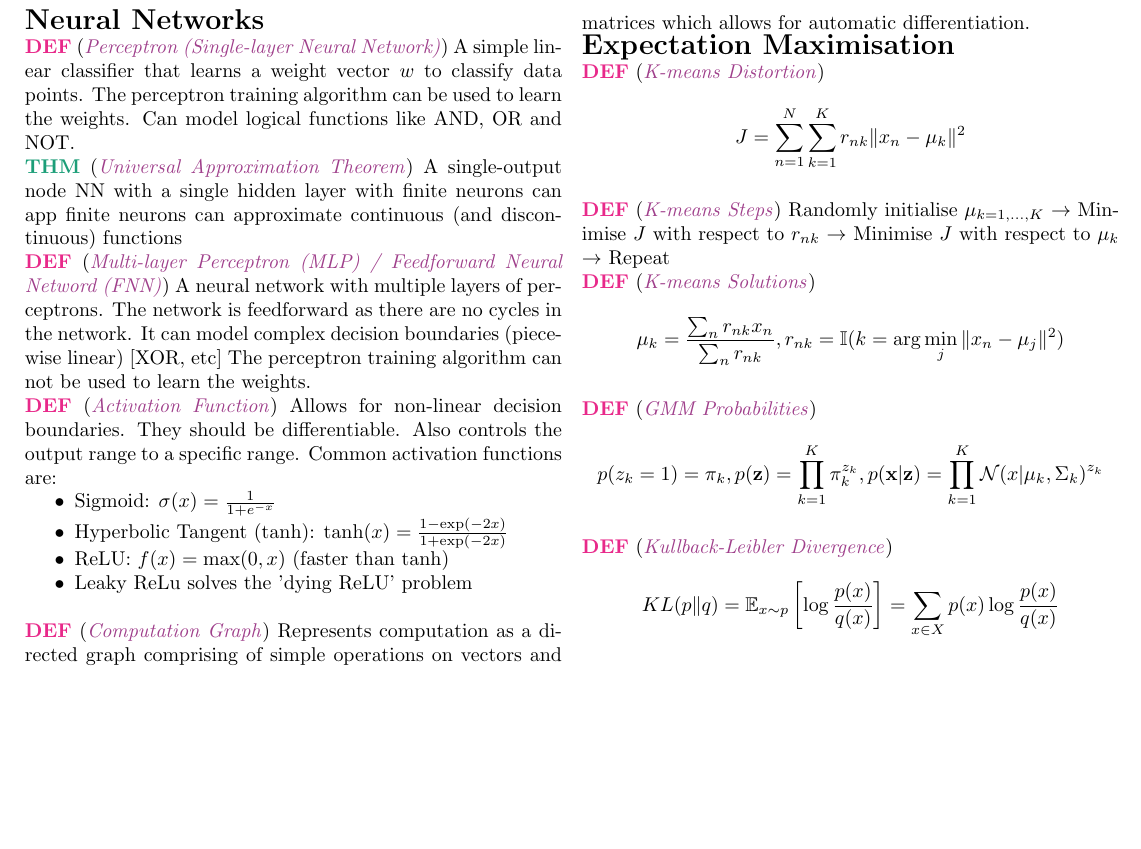
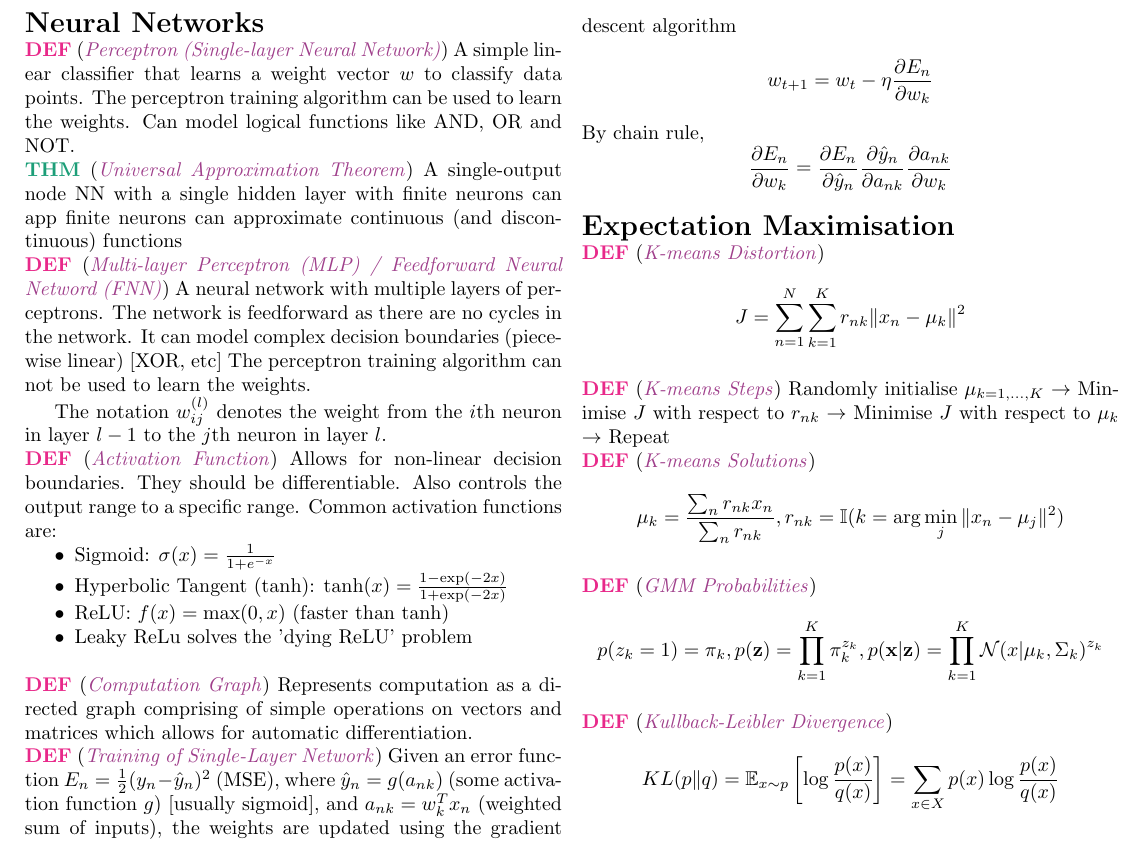
Before and after one commit to khalidbelhadj/ml-cheatsheet, a LaTeX document (main.tex, which reads src/nn.tex): part of page 5 of 5, cut so that both start at the same text, the shorter picture padded with empty space. Compiled offline with pdfLaTeX.

Commit message:
Update neural nets

```diff
--- a/src/nn.tex
+++ b/src/nn.tex
@@ -12,6 +12,8 @@
     The network is feedforward as there are no cycles in the network.
     It can model complex decision boundaries (piecewise linear) [XOR, etc]
     The perceptron training algorithm can not be used to learn the weights.
+
+    The notation $w_{ij}^{(l)}$ denotes the weight from the $i$th neuron in layer $l-1$ to the $j$th neuron in layer $l$.
 }
 \wde{Activation Function}{
     Allows for non-linear decision boundaries. They should
@@ -28,3 +30,16 @@
     Represents computation as a directed graph comprising of simple operations
     on vectors and matrices which allows for automatic differentiation.
 }
+\wde{Training of Single-Layer Network}{
+    Given an error function $E_n = \frac{1}{2}(y_n - \hat y_n)^2$ (MSE),
+    where $\hat y_n = g(a_{nk})$ (some activation function $g$) [usually sigmoid],
+    and $a_{nk} = w_k^Tx_n$ (weighted sum of inputs),
+    the weights are updated using the gradient descent algorithm
+    $$
+    w_{t+1} = w_t - \eta \pderivative{E_n}{w_k}
+    $$
+    By chain rule,
+    $$
+    \pderivative{E_n}{w_k} = \pderivative{E_n}{\hat y_n} \pderivative{\hat y_n}{a_{nk}} \pderivative{a_{nk}}{w_k}
+    $$
+}
```
Also changed, not shown: main.pdf.
